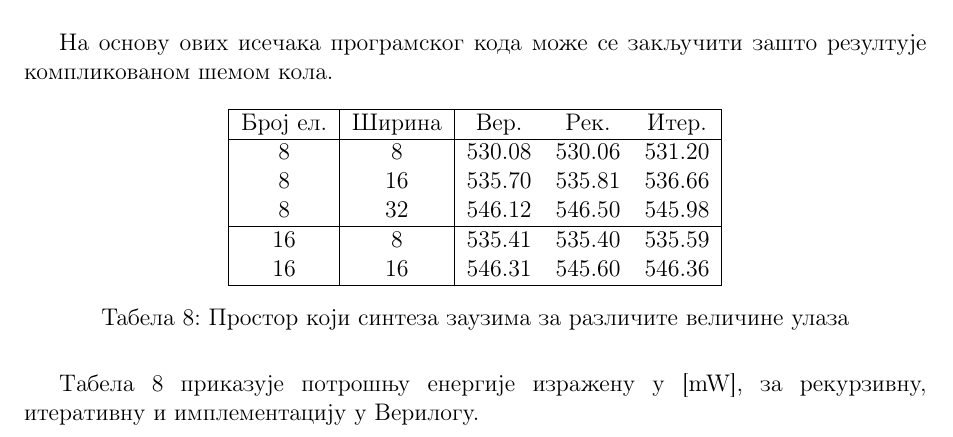
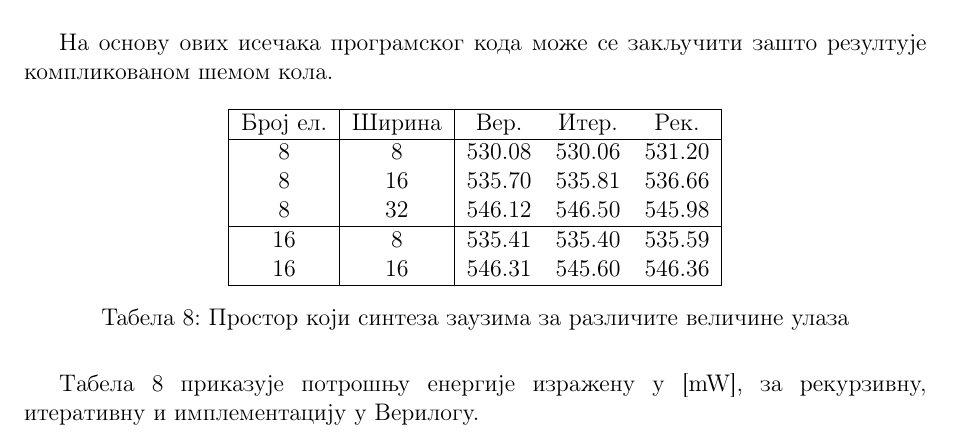
Before and after one commit to aleksavelickovic5762015/BitonicSorterRecursive, a LaTeX document (Latex_AleksaVelickovic_BitonicSorterRecursive/AleksaVelickovic_BitonicSorterRecursive.tex): part of page 38 of 43, cut so that both start at the same text. Compiled offline with pdfLaTeX.

Commit message:
power consumption table  updated

```diff
--- a/Latex_AleksaVelickovic_BitonicSorterRecursive/AleksaVelickovic_BitonicSorterRecursive.tex
+++ b/Latex_AleksaVelickovic_BitonicSorterRecursive/AleksaVelickovic_BitonicSorterRecursive.tex
@@ -1300,7 +1300,7 @@ it should """not allow construction of Arrays whose length
 \centering
  \begin{tabular}{| c | c | c c c |}
   \hline
-  Број ел. & Ширина & Вер. & Рек. & Итер. \\
+  Број ел. & Ширина & Вер. & Итер. & Рек. \\
   \hline
   8 & 8  & 530.08 & 530.06 & 531.20 \\
   8 & 16 & 535.70 & 535.81 & 536.66 \\
```
Also changed, not shown: AleksaVelickovic_BitonicSorterRecursive.pdf.
